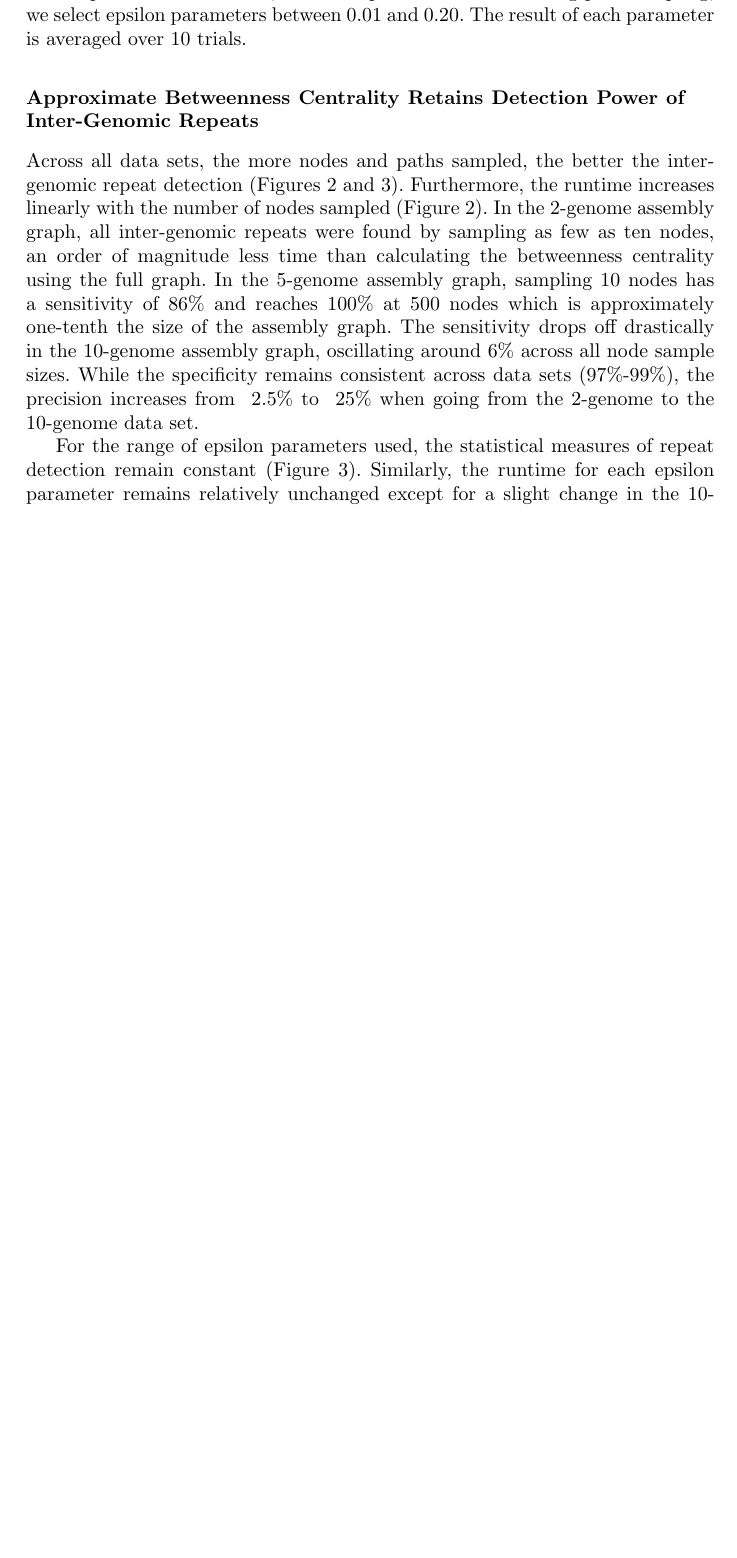
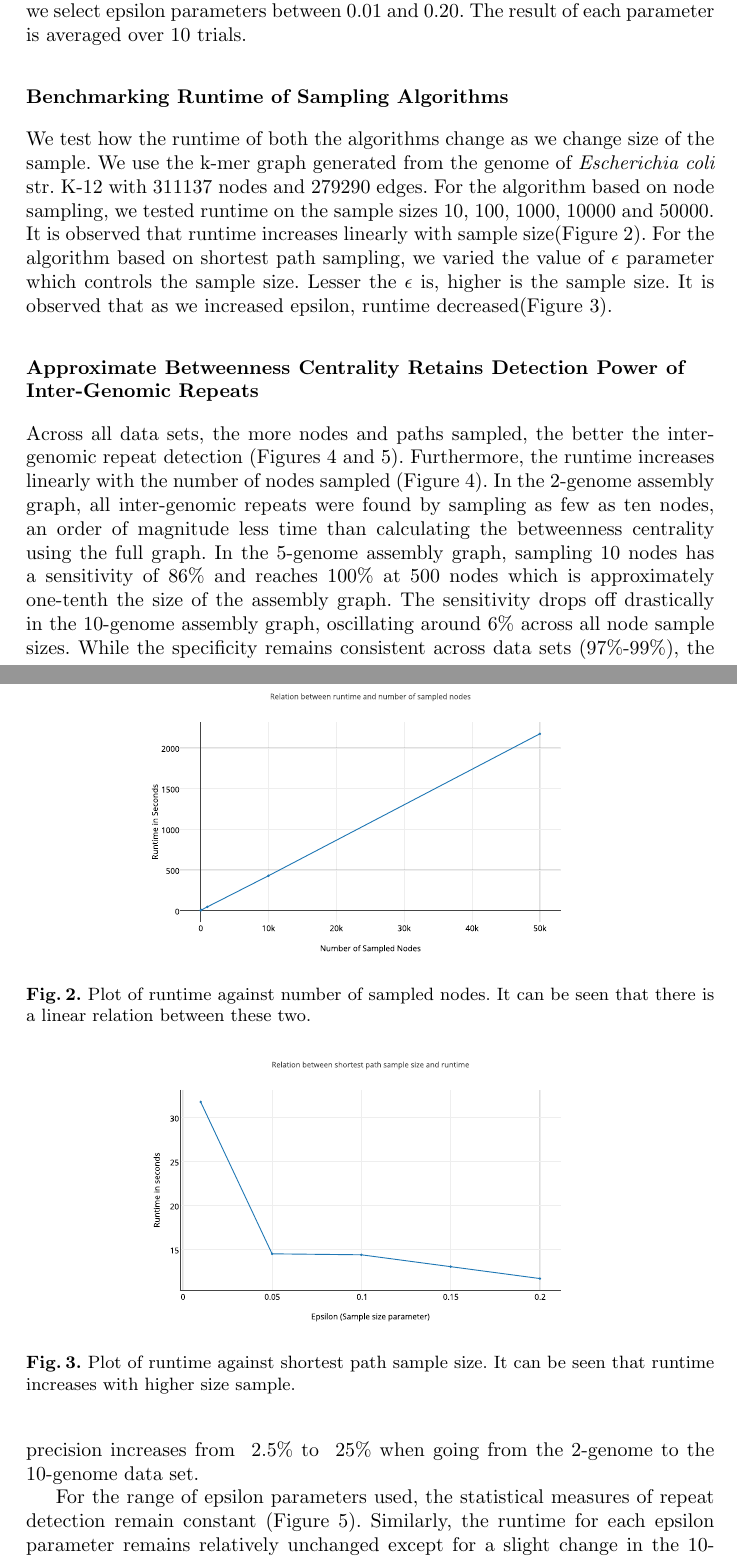
Before and after one commit to ghuryejay/wabi, a LaTeX thesis (manuscript/manuscript.tex): part of page 7 of 10 before the commit and two parts of pages 7 and 8 of 11 after it, the two joined at a grey line, cut so that both start at the same text, the shorter picture padded with empty space. Compiled offline with pdfLaTeX.

Commit message:
benchmakrs added:

```diff
--- a/manuscript/manuscript.tex
+++ b/manuscript/manuscript.tex
@@ -196,6 +197,24 @@ For evaluating the effect of node sampling on inter-genomic repeat detection, we
 For evaluating path sampling, we select epsilon parameters between 0.01 and 0.20.
 The result of each parameter is averaged over 10 trials.
 
+\subsection*{Benchmarking Runtime of Sampling Algorithms}
+We test how the runtime of both the algorithms change as we change size of the sample. We use the k-mer graph generated from the genome of \textit{Escherichia coli} str. K-12 with 311137 nodes and 279290 edges. For the algorithm based on node sampling, we tested runtime on the sample sizes 10, 100, 1000, 10000 and 50000. It is observed that runtime increases linearly with sample size(Figure \ref{fig:bm_nodes}). For the algorithm based on shortest path sampling, we varied the value of $\epsilon$ parameter which controls the sample size. Lesser the $\epsilon$ is, higher is the sample size. It is observed that as we increased epsilon, runtime decreased(Figure \ref{fig:bm_paths}).
+
+\begin{figure}[ht]
+\centering
+\includegraphics[width=8cm,height=5cm]{benchmarknodes}
+\caption{Plot of runtime against number of sampled nodes. It can be seen that there is a linear relation between these two.}
+\label{fig:bm_nodes}
+\end{figure}
+
+\begin{figure}[ht]
+\centering
+\includegraphics[width=8cm,height=5cm]{benchmarkpaths}
+\caption{Plot of runtime against shortest path sample size. It can be seen that runtime increases with higher size sample.}
+\label{fig:bm_paths}
+\end{figure}
+
+
 \subsection*{Approximate Betweenness Centrality Retains Detection Power of Inter-Genomic Repeats}
 
 Across all data sets, the more nodes and paths sampled, the better the inter-genomic repeat detection (Figures \ref{fig:sampled_nodes} and \ref{fig:sampled_paths}).
```
Also changed, not shown: manuscript/benchmarknodes.pdf (added), manuscript/benchmarkpaths.pdf (added), manuscript/manuscript.tex (1 more changed lines).
